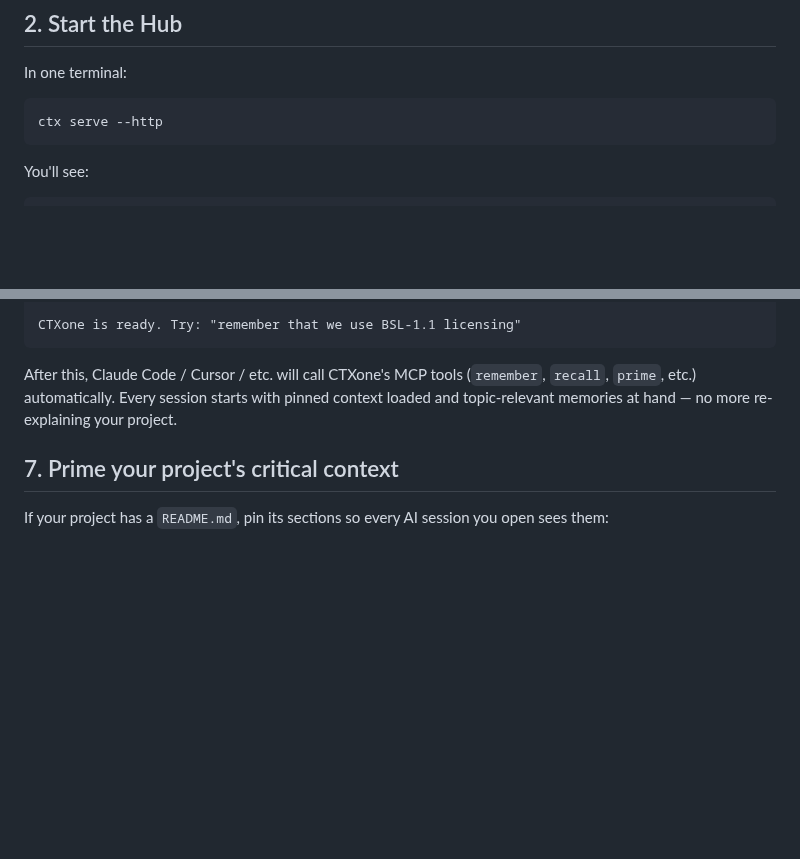
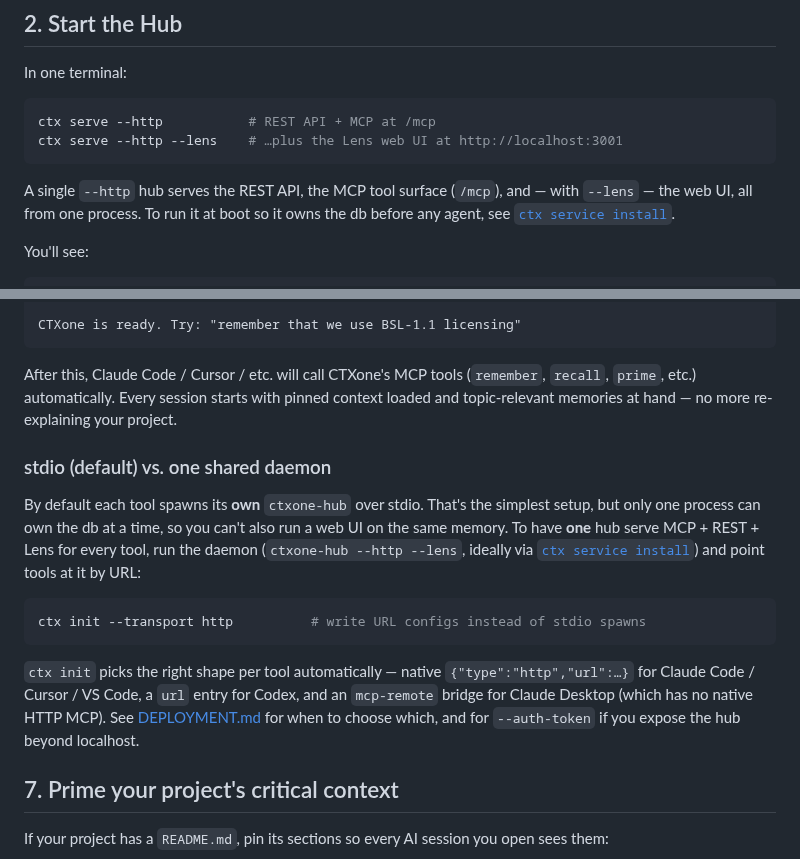
Before and after one commit to agentstatelabs/ctxone, a Markdown page: docs/QUICKSTART.md, 2 parts joined by grey strips. Rendered like a GitHub page; blank space fills up the shorter version.

````diff
--- a/docs/QUICKSTART.md
+++ b/docs/QUICKSTART.md
@@ -45,8 +45,13 @@ ctx --version
 In one terminal:
 
 ```bash
-ctx serve --http
+ctx serve --http           # REST API + MCP at /mcp
+ctx serve --http --lens    # …plus the Lens web UI at http://localhost:3001
 ```
+
+A single `--http` hub serves the REST API, the MCP tool surface (`/mcp`), and —
+with `--lens` — the web UI, all from one process. To run it at boot so it owns
+the db before any agent, see [`ctx service install`](DEPLOYMENT.md#running-as-a-service).
 
 You'll see:
 
@@ -145,6 +150,25 @@ After this, Claude Code / Cursor / etc. will call CTXone's MCP tools
 with pinned context loaded and topic-relevant memories at hand — no more
 re-explaining your project.
 
+### stdio (default) vs. one shared daemon
+
+By default each tool spawns its **own** `ctxone-hub` over stdio. That's the
+simplest setup, but only one process can own the db at a time, so you can't also
+run a web UI on the same memory. To have **one** hub serve MCP + REST + Lens for
+every tool, run the daemon (`ctxone-hub --http --lens`, ideally via
+[`ctx service install`](DEPLOYMENT.md#running-as-a-service)) and point tools at it
+by URL:
+
+```bash
+ctx init --transport http          # write URL configs instead of stdio spawns
+```
+
+`ctx init` picks the right shape per tool automatically — native
+`{"type":"http","url":…}` for Claude Code / Cursor / VS Code, a `url` entry for
+Codex, and an `mcp-remote` bridge for Claude Desktop (which has no native HTTP
+MCP). See [DEPLOYMENT.md](DEPLOYMENT.md) for when to choose which, and for
+`--auth-token` if you expose the hub beyond localhost.
+
 ## 7. Prime your project's critical context
 
 If your project has a `README.md`, pin its sections so every AI session you
````
Also changed, not shown: docs/INTEGRATIONS.md (+28 -0 lines).
